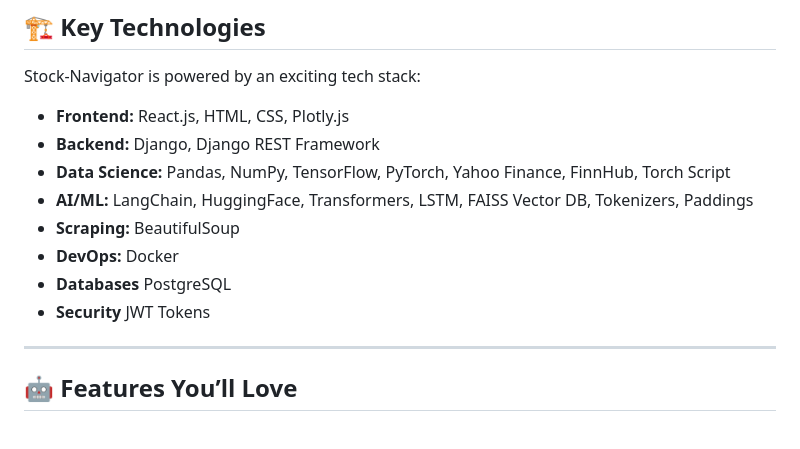
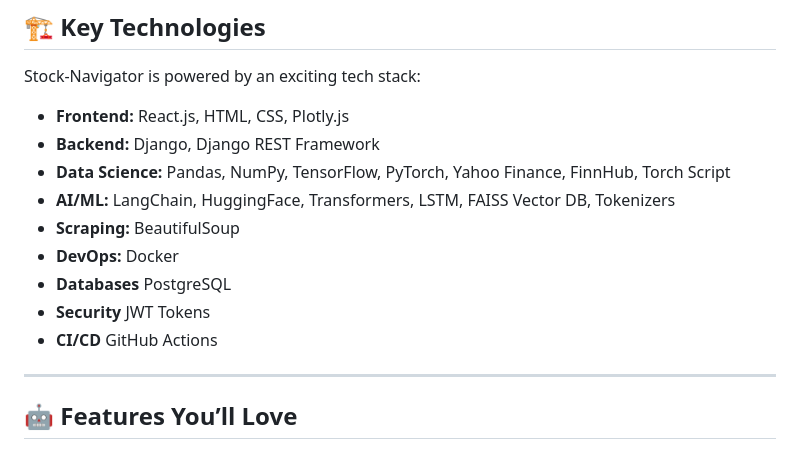
Before and after one commit to edbertw/stocknavigator, a Markdown page: README.md, the part around the change. GitHub-like rendering.

```diff
--- a/README.md
+++ b/README.md
@@ -102,11 +102,12 @@ Stock-Navigator is powered by an exciting tech stack:
 - **Frontend:** React.js, HTML, CSS, Plotly.js
 - **Backend:** Django, Django REST Framework
 - **Data Science:** Pandas, NumPy, TensorFlow, PyTorch, Yahoo Finance, FinnHub, Torch Script
-- **AI/ML:** LangChain, HuggingFace, Transformers, LSTM, FAISS Vector DB, Tokenizers, Paddings
+- **AI/ML:** LangChain, HuggingFace, Transformers, LSTM, FAISS Vector DB, Tokenizers
 - **Scraping:** BeautifulSoup
 - **DevOps:** Docker
 - **Databases** PostgreSQL
 - **Security** JWT Tokens
+- **CI/CD** GitHub Actions
 
 ---
 
```
